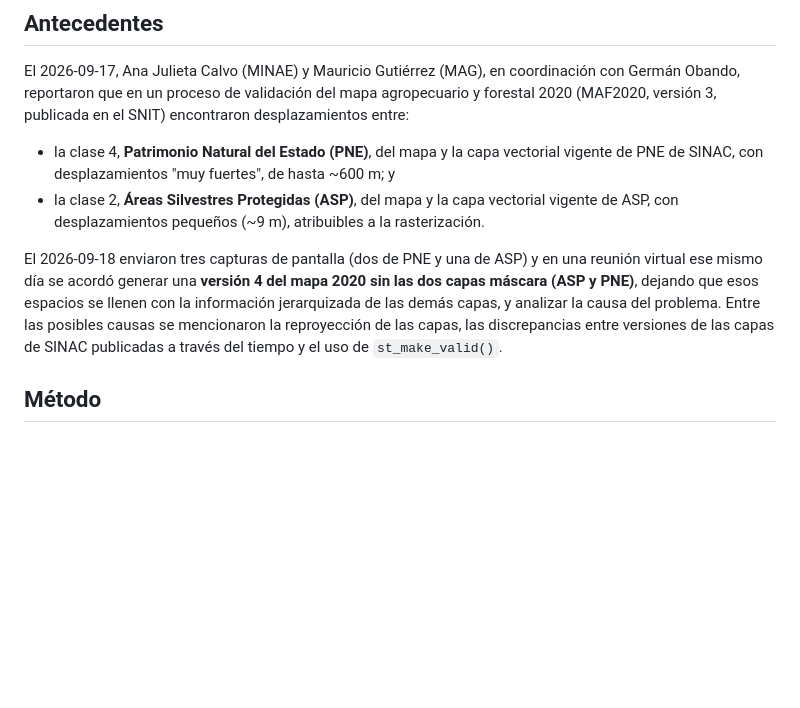
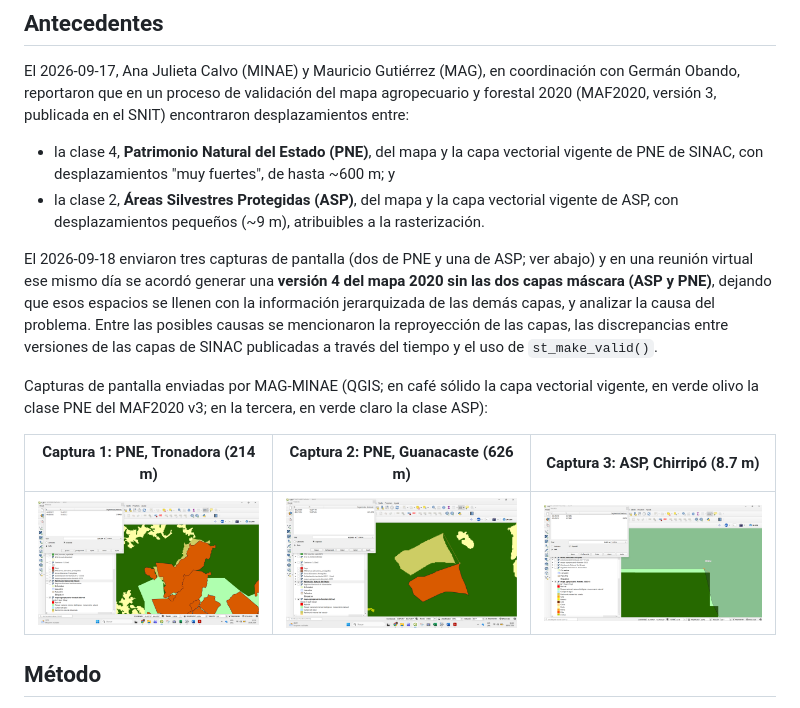
Before and after one commit to mapa-agropecuario-forestal/2020, a Markdown page: documentacion/analisis-desplazamiento-asp-pne-2026-09.md, the part around the change. GitHub-like rendering; pictures changed too: documentacion/captura-1-pne-tronadora-2026-09-18.png (added), documentacion/captura-2-pne-guanacaste-2026-09-18.png (added), documentacion/captura-3-asp-chirripo-2026-09-18.png (added); blank space fills up the shorter version.

Commit message:
Agregar las capturas de pantalla del problema reportado al informe de ASP y PNE

```diff
--- a/documentacion/analisis-desplazamiento-asp-pne-2026-09.md
+++ b/documentacion/analisis-desplazamiento-asp-pne-2026-09.md
@@ -9,7 +9,13 @@ El 2026-09-17, Ana Julieta Calvo (MINAE) y Mauricio Gutiérrez (MAG), en coordin
 - la clase 4, **Patrimonio Natural del Estado (PNE)**, del mapa y la capa vectorial vigente de PNE de SINAC, con desplazamientos "muy fuertes", de hasta ~600 m; y
 - la clase 2, **Áreas Silvestres Protegidas (ASP)**, del mapa y la capa vectorial vigente de ASP, con desplazamientos pequeños (~9 m), atribuibles a la rasterización.
 
-El 2026-09-18 enviaron tres capturas de pantalla (dos de PNE y una de ASP) y en una reunión virtual ese mismo día se acordó generar una **versión 4 del mapa 2020 sin las dos capas máscara (ASP y PNE)**, dejando que esos espacios se llenen con la información jerarquizada de las demás capas, y analizar la causa del problema. Entre las posibles causas se mencionaron la reproyección de las capas, las discrepancias entre versiones de las capas de SINAC publicadas a través del tiempo y el uso de `st_make_valid()`.
+El 2026-09-18 enviaron tres capturas de pantalla (dos de PNE y una de ASP; ver abajo) y en una reunión virtual ese mismo día se acordó generar una **versión 4 del mapa 2020 sin las dos capas máscara (ASP y PNE)**, dejando que esos espacios se llenen con la información jerarquizada de las demás capas, y analizar la causa del problema. Entre las posibles causas se mencionaron la reproyección de las capas, las discrepancias entre versiones de las capas de SINAC publicadas a través del tiempo y el uso de `st_make_valid()`.
+
+Capturas de pantalla enviadas por MAG-MINAE (QGIS; en café sólido la capa vectorial vigente, en verde olivo la clase PNE del MAF2020 v3; en la tercera, en verde claro la clase ASP):
+
+| Captura 1: PNE, Tronadora (214 m) | Captura 2: PNE, Guanacaste (626 m) | Captura 3: ASP, Chirripó (8.7 m) |
+|---|---|---|
+| ![Captura 1](captura-1-pne-tronadora-2026-09-18.png) | ![Captura 2](captura-2-pne-guanacaste-2026-09-18.png) | ![Captura 3](captura-3-asp-chirripo-2026-09-18.png) |
 
 ## Método
 
```
